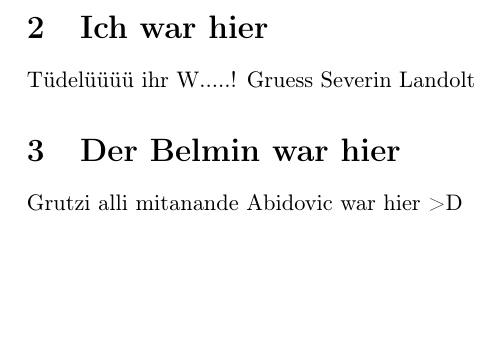
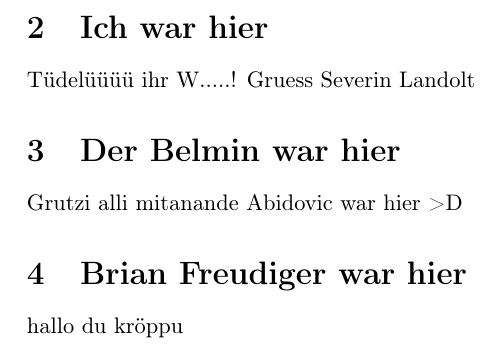
Before and after one commit to fabian1234/baboooo, a LaTeX document (Text A.tex): part of page 2 of 2, cut so that both start at the same text, the shorter picture padded with empty space. Compiled offline with pdfLaTeX.

Commit message:
name eingetragen

```diff
--- a/Text A.tex
+++ b/Text A.tex
@@ -39,4 +39,6 @@ Severin Landolt
 Grutzi alli mitanande
 Abidovic war hier >D
 
+\section{Brian Freudiger war hier}
+hallo du kröppu
 \end{document}
```
